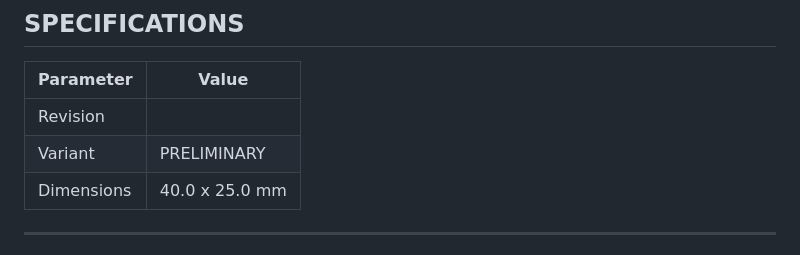
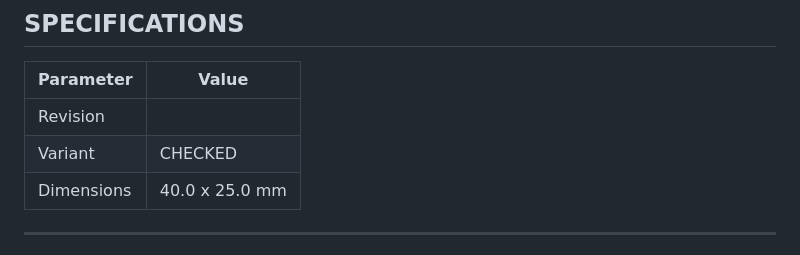
Before and after one commit to Reemuson/boardwright-ci-test, a Markdown page: README.md, the part around the change. Rendered like a GitHub page.

Commit message:
chore(outputs): update README snapshot

```diff
--- a/README.md
+++ b/README.md
@@ -33,7 +33,7 @@
 | Parameter | Value |
 | --- | --- |
 | Revision |  |
-| Variant | PRELIMINARY |
+| Variant | CHECKED |
 | Dimensions | 40.0 x 25.0 mm |
 
 ***
```
Also changed, not shown: assets/renders/FIC-100A-angled_bottom.png, 3 other files.
